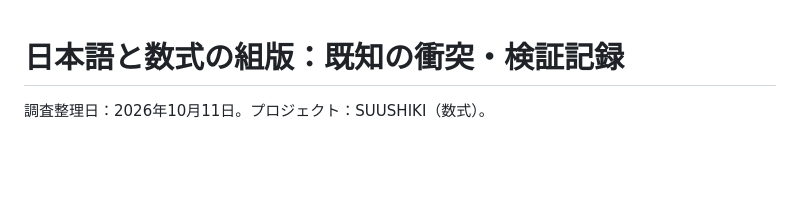
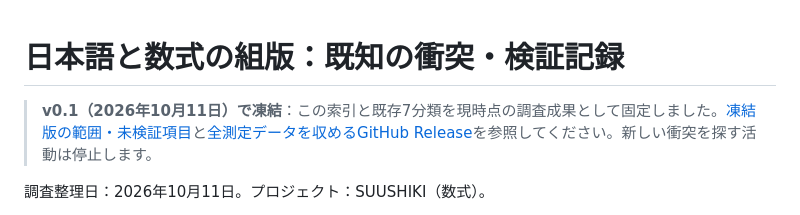
Before and after one commit to goldkiss2010-ai/suushiki, a Markdown page: docs/research/README.md, the part around the change. GitHub-like rendering; blank space fills up the shorter version.

Commit message:
docs: direct Japanese readers to frozen v0.1 record and permanent evidence release

```diff
--- a/docs/research/README.md
+++ b/docs/research/README.md
@@ -1,4 +1,7 @@
 # 日本語と数式の組版：既知の衝突・検証記録
+
+> **v0.1（2026年10月11日）で凍結**：この索引と既存7分類を現時点の調査成果として固定しました。[凍結版の範囲・未検証項目](v0.1-freeze.md)と[全測定データを収めるGitHub Release](https://github.com/goldkiss2010-ai/suushiki/releases/tag/v0.1)を参照してください。新しい衝突を探す活動は停止します。
+
 
 調査整理日：2026年10月11日。プロジェクト：SUUSHIKI（数式）。
 
```
